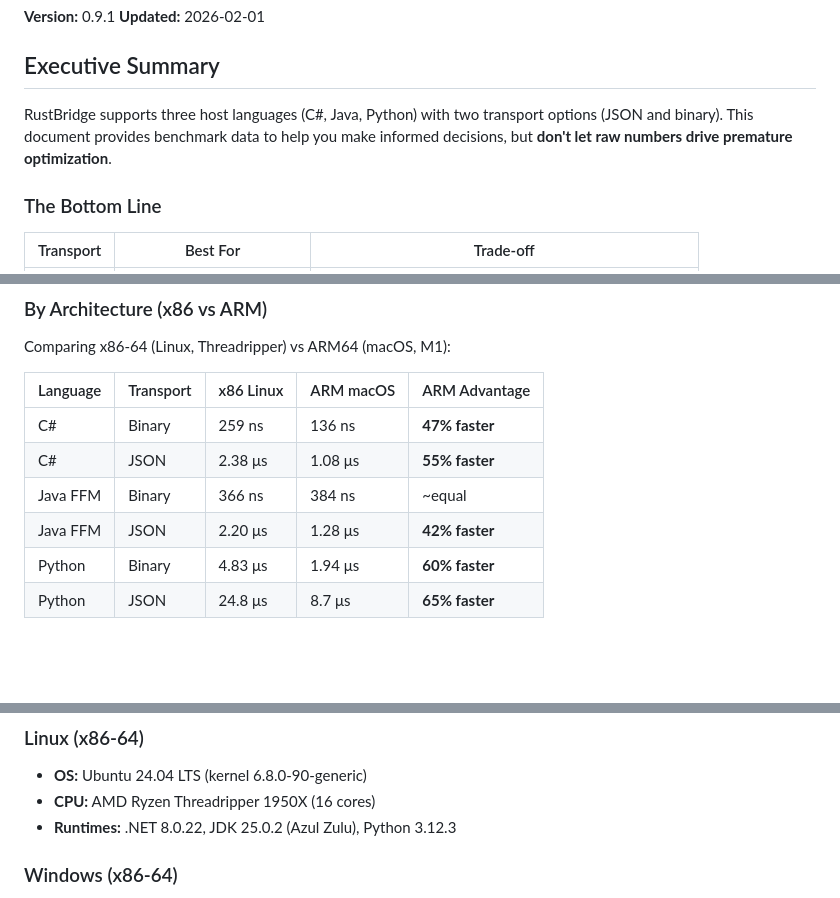
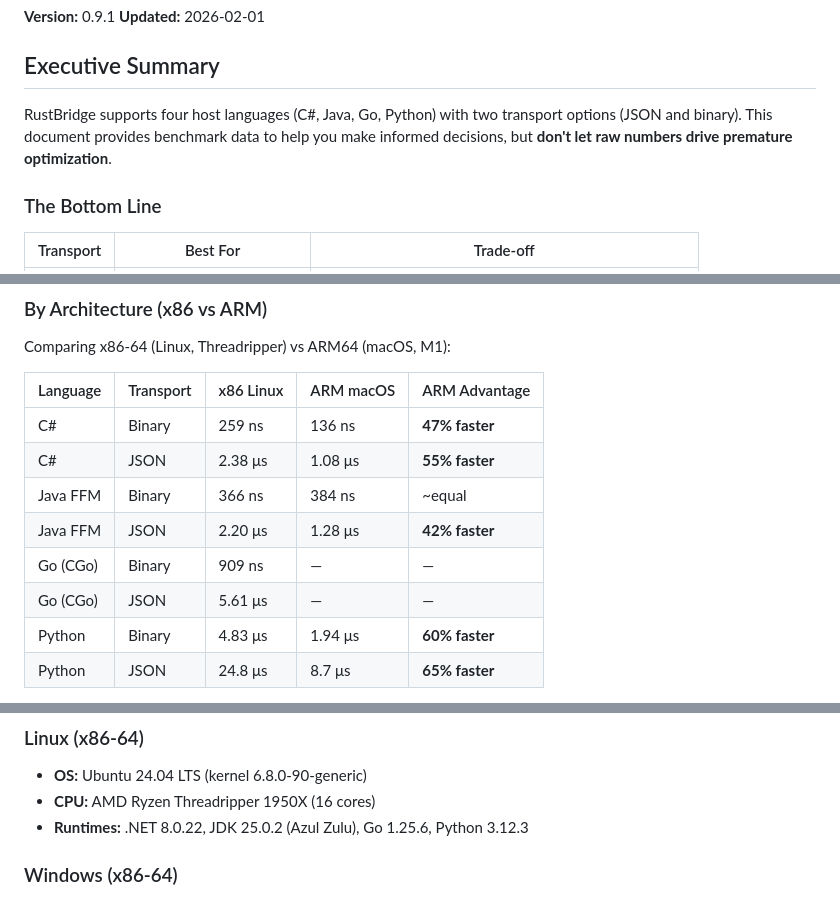
Before and after one commit to jrobhoward/rustbridge, a Markdown page: docs/BENCHMARK_RESULTS.md, 3 parts joined by grey strips. Rendered like a GitHub page; blank space fills up the shorter version.

```diff
--- a/docs/BENCHMARK_RESULTS.md
+++ b/docs/BENCHMARK_RESULTS.md
@@ -5,7 +5,7 @@
 
 ## Executive Summary
 
-RustBridge supports three host languages (C#, Java, Python) with two transport options (JSON and binary). This document provides benchmark data to help you make informed decisions, but **don't let raw numbers drive premature optimization**.
+RustBridge supports four host languages (C#, Java, Go, Python) with two transport options (JSON and binary). This document provides benchmark data to help you make informed decisions, but **don't let raw numbers drive premature optimization**.
 
 ### The Bottom Line
 
@@ -113,6 +118,8 @@ Comparing x86-64 (Linux, Threadripper) vs ARM64 (macOS, M1):
 | C# | JSON | 2.38 μs | 1.08 μs | **55% faster** |
 | Java FFM | Binary | 366 ns | 384 ns | ~equal |
 | Java FFM | JSON | 2.20 μs | 1.28 μs | **42% faster** |
+| Go (CGo) | Binary | 909 ns | — | — |
+| Go (CGo) | JSON | 5.61 μs | — | — |
 | Python | Binary | 4.83 μs | 1.94 μs | **60% faster** |
 | Python | JSON | 24.8 μs | 8.7 μs | **65% faster** |
 
@@ -311,7 +357,7 @@ python -m pytest tests/test_benchmarks.py tests/test_binary_transport.py -v \
 ### Linux (x86-64)
 - **OS:** Ubuntu 24.04 LTS (kernel 6.8.0-90-generic)
 - **CPU:** AMD Ryzen Threadripper 1950X (16 cores)
-- **Runtimes:** .NET 8.0.22, JDK 25.0.2 (Azul Zulu), Python 3.12.3
+- **Runtimes:** .NET 8.0.22, JDK 25.0.2 (Azul Zulu), Go 1.25.6, Python 3.12.3
 
 ### Windows (x86-64)
 - **OS:** Windows 11 (10.0.26100.7623)
```
Also changed, not shown: other parts of docs/BENCHMARK_RESULTS.md (+51 -7 lines).
